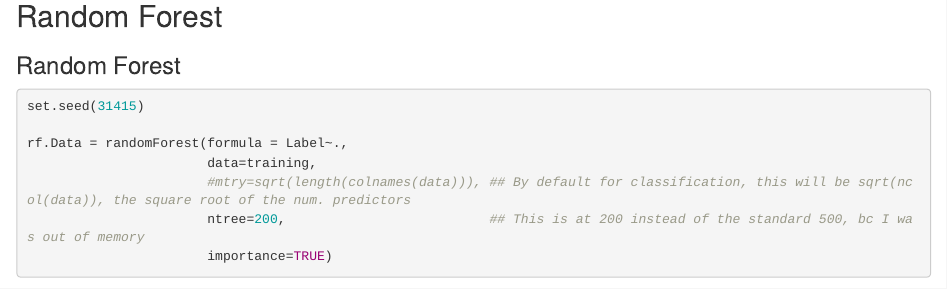
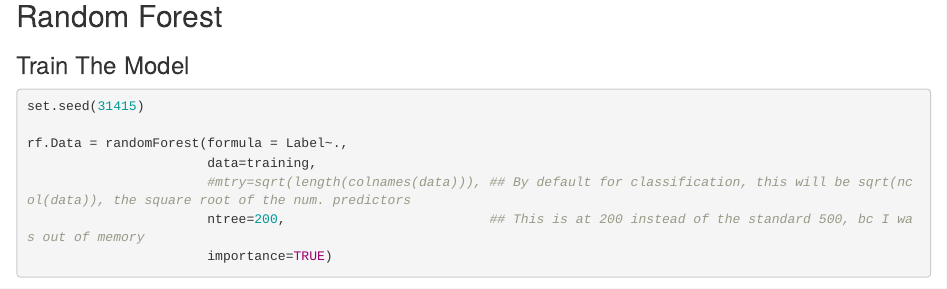
Before and after one commit to AnachronicNomad/introML_final-project, an R Markdown document (introML-4027_final-project.Rmd): the page in a window 1100 px wide, from 1440 px down. Rendered offline with R 4.5, knitr and Pandoc, with nearby package versions; some code elsewhere in the file could not run offline.

Commit message:
replace organizing headers

````diff
--- a/introML-4027_final-project.Rmd
+++ b/introML-4027_final-project.Rmd
@@ -73,7 +73,7 @@ validation <- data[-training_indx,]
 
 ## Random Forest
 
-### Random Forest
+### Train The Model
 
 ```{r}
 set.seed(31415)
````
